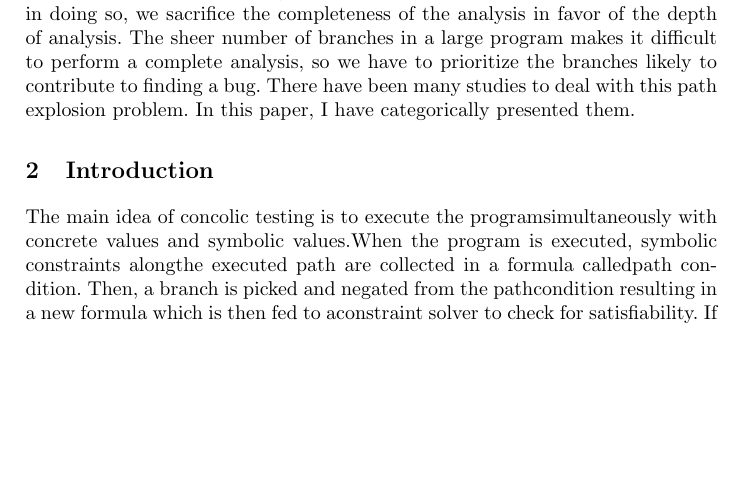
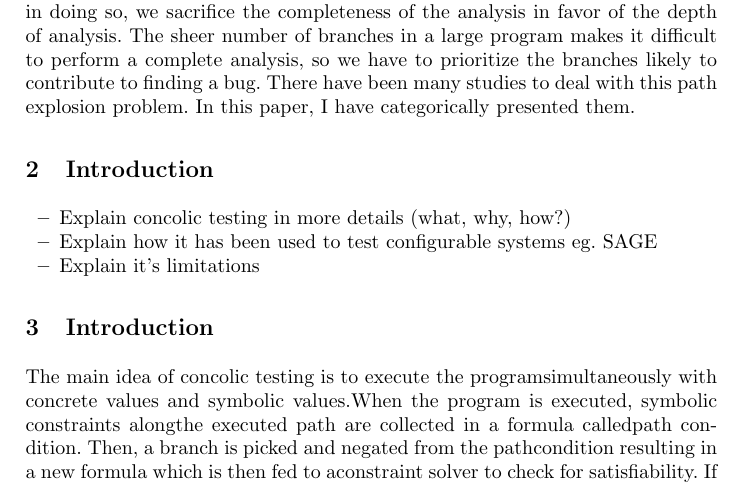
Before and after one commit to Bipinoli/Study-of-concolic-execution, a LaTeX thesis (seminar.tex): part of page 1 of 14, cut so that both start at the same text, the shorter picture padded with empty space. Compiled offline with pdfLaTeX.

Commit message:
planned structure for introduction

```diff
--- a/seminar.tex
+++ b/seminar.tex
@@ -69,6 +69,14 @@
 % Introduction
 \section{Abstract}
 Configurable systems with many dials and knobs brings in a big testing challenge. In presence of many possible variants and configuration options it is very important to automate the testing as much as possible. Directed automatic random testing, popularly known as concolic execution is a primary way how it is done. Concolic execution  is a software verification technique that performs symbolic execution together with concrete input values. Concrete values are selected with the help of a constraint solver to guide a program flow in a particular direction. The selection of concrete values helps to scale the verification to a larger program as it makes the symbolic constraints smaller by selecting specific branches in the program. Compared to random execution, this allows us to guide the analysis in a direction likely to have bugs which makes this technique powerful. However, in doing so, we sacrifice the completeness of the analysis in favor of the depth of analysis. The sheer number of branches in a large program makes it difficult to perform a complete analysis, so we have to prioritize the branches likely to contribute to finding a bug. There have been  many studies to deal with this path explosion problem. In this paper, I have categorically presented them.
+
+\section{Introduction}
+
+\begin{itemize}
+	\item Explain concolic testing in more details (what, why, how?)
+	\item Explain how it has been used to test configurable systems eg. SAGE
+	\item Explain it's limitations
+\end{itemize}
 
 \section{Introduction}
 The main idea of concolic testing is to execute the programsimultaneously  with  concrete  values  and  symbolic  values.When the program is executed, symbolic constraints alongthe executed path are collected in a formula calledpath con-dition.  Then, a branch is picked and negated from the pathcondition resulting in a new formula which is then fed to aconstraint solver to check for satisfiability.  If it is satisfiable,concrete test inputs are generated to follow the new feasiblepath.   If  it  is  unsatisfiable,  the  new  path  is  infeasible  andanother branch has to be picked to be negated.  This wayconcolic testing attempts to improve the poor code coverageof random testing.  A key characteristic of concolic testing isthat path conditions can be simplified using concrete valueswhenever the decidability of their symbolic constraints goesbeyond the capabilities of the underlying constraint solver.One major problem with concolic testing is that there arein general an exponential number of paths in the programto  explore,  resulting  in  the  so-calledpath-explosionprob-lem.  Recently, several methods have been proposed to at-tack this problem from various angles:  using heuristics fo-cused on branch coverage [3], function summaries [8], usingstatic/dynamic  program  analysis  [2]  and  so  on.   We  pro-pose a new method based oninterpolation, largely comple-mentary to existing approaches, that significantly mitigatespath-explosion by pruning a potentially exponential numberof paths that can be guaranteed to not encounter a bug.
```
Also changed, not shown: seminar.pdf, 5 other files.
